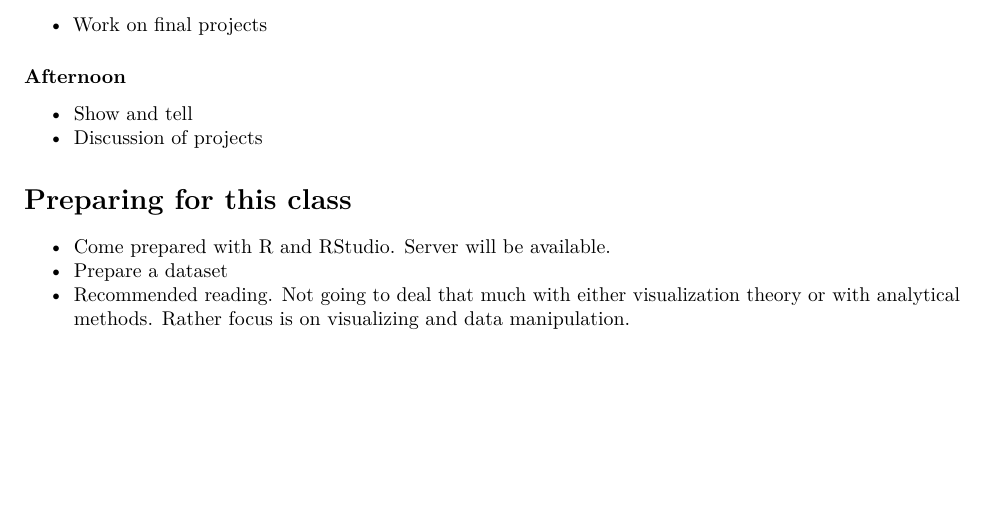
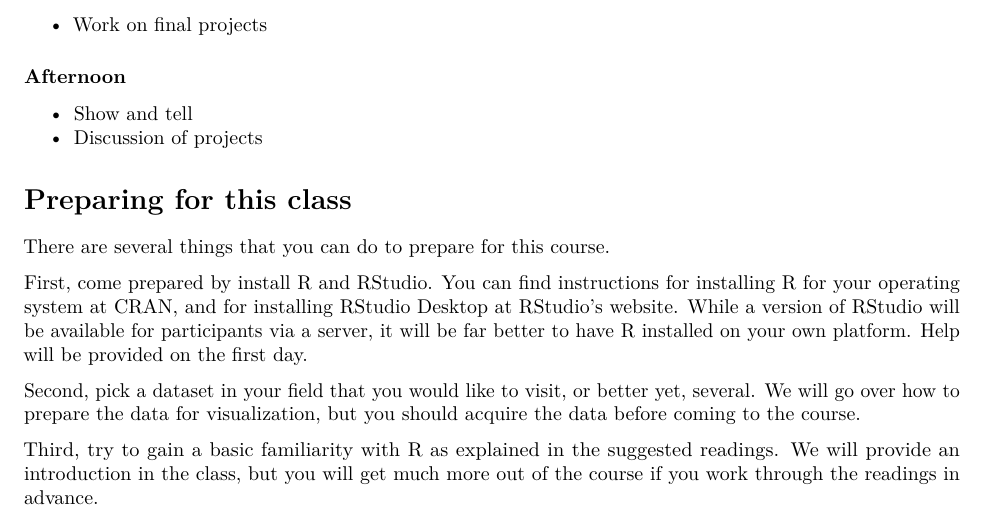
Before and after one commit to hepplerj/dhsi2016-visualization, an R Markdown document (syllabus.Rmd): part of page 3 of 3, cut so that both start at the same text, the shorter picture padded with empty space. Rendered offline with R 4.5, knitr and Pandoc, then LaTeX, with nearby package versions.

Commit message:
Suggestions on preparing for course

```diff
--- a/syllabus.Rmd
+++ b/syllabus.Rmd
@@ -113,6 +113,10 @@ RStudio, "[Teach yourself Shiny](http://shiny.rstudio.com/tutorial/)" (2014).
 
 # Preparing for this class
 
-- Come prepared with R and RStudio. Server will be available.
-- Prepare a dataset
-- Recommended reading. Not going to deal that much with either visualization theory or with analytical methods. Rather focus is on visualizing and data manipulation.
+There are several things that you can do to prepare for this course.
+
+First, come prepared by install R and RStudio. You can find instructions for [installing R](https://cloud.r-project.org/) for your operating system at CRAN, and for installing [RStudio Desktop](https://www.rstudio.com/products/rstudio/#Desktop) at RStudio's website. While a version of RStudio will be available for participants via a server, it will be far better to have R installed on your own platform. Help will be provided on the first day.
+
+Second, pick a dataset in your field that you would like to visit, or better yet, several. We will go over how to prepare the data for visualization, but you should acquire the data before coming to the course.
+
+Third, try to gain a basic familiarity with R as explained in the suggested readings. We will provide an introduction in the class, but you will get much more out of the course if you work through the readings in advance.
```
